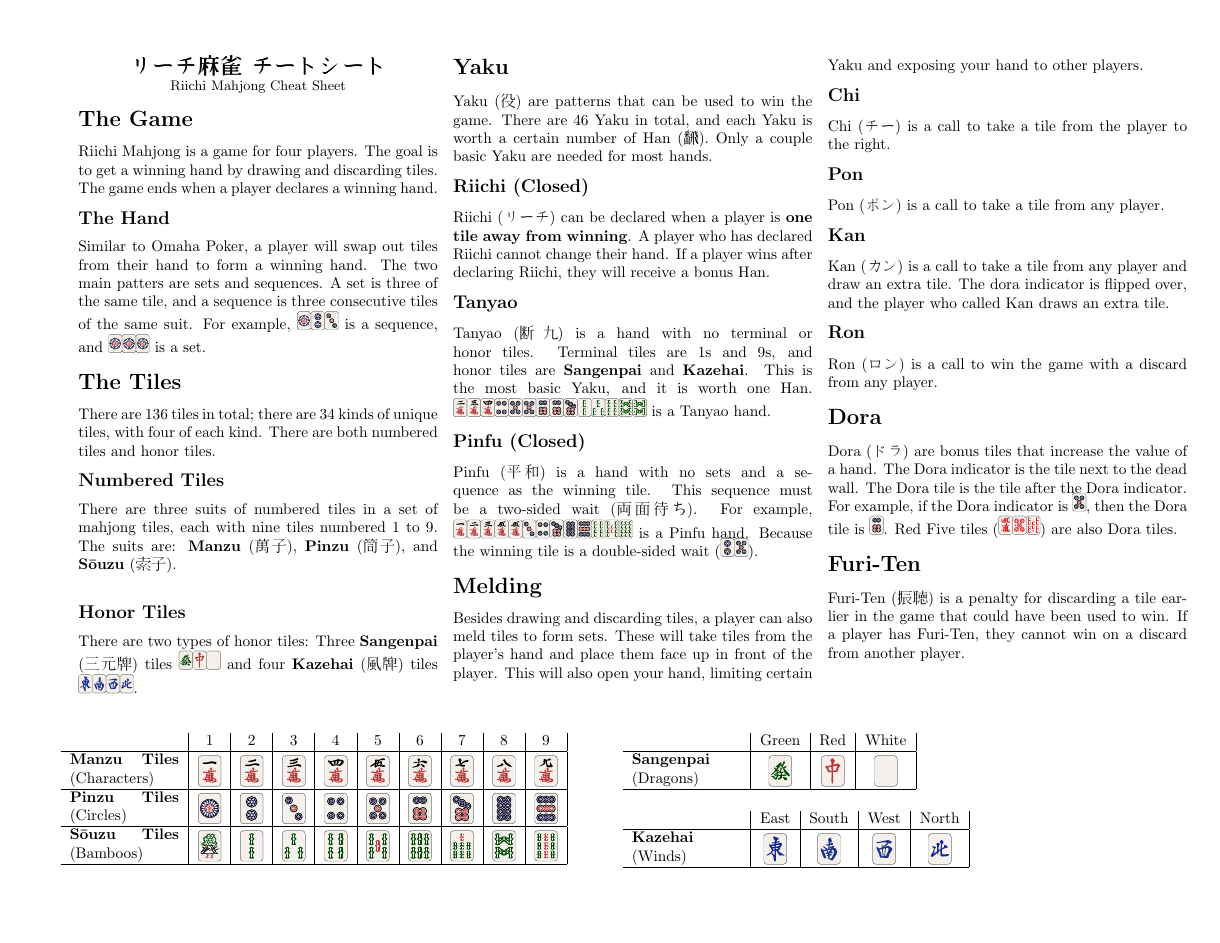
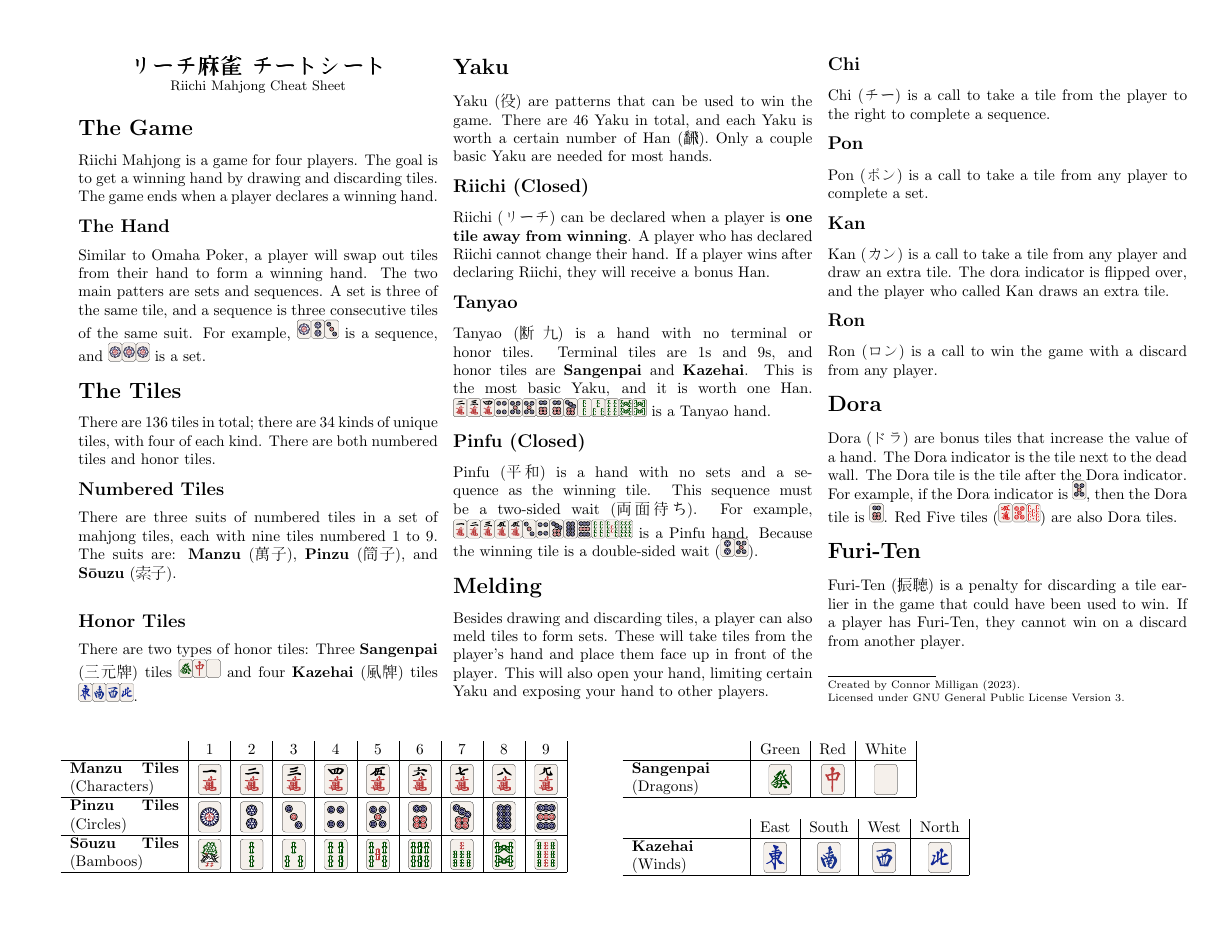
Before and after one commit to ConnorMilligan/RiichiCheatsheet, a LaTeX document (sheet.tex): the whole page. The pictures show the PDF file sheet.pdf that the author committed with the source.

Commit message:
fixed an omission and added licensing

```diff
--- a/sheet.tex
+++ b/sheet.tex
@@ -84,10 +84,10 @@
     These will take tiles from the player's hand and place them face up in front of the player.
     This will also open your hand, limiting certain Yaku and exposing your hand to other players.
     \subsection{Chi}
-    Chi (\begin{CJK}{UTF8}{min}チー\end{CJK}) is a call to take a tile from the player to the right.
+    Chi (\begin{CJK}{UTF8}{min}チー\end{CJK}) is a call to take a tile from the player to the right to complete a sequence.
 
     \subsection{Pon}
-    Pon (\begin{CJK}{UTF8}{min}ポン\end{CJK}) is a call to take a tile from any player.
+    Pon (\begin{CJK}{UTF8}{min}ポン\end{CJK}) is a call to take a tile from any player to complete a set.
 
     \subsection{Kan}
     Kan (\begin{CJK}{UTF8}{min}カン\end{CJK}) is a call to take a tile from any player and draw an extra tile.
@@ -104,7 +104,14 @@
 
     \section{Furi-Ten}
     Furi-Ten (\begin{CJK}{UTF8}{min}振聴\end{CJK}) is a penalty for discarding a tile earlier in the game that could have been used to win.
-    If a player has Furi-Ten, they cannot win on a discard from another player.
+    If a player has Furi-Ten, they cannot win on a discard from another player.\\
+
+    \rule{0.3\linewidth}{0.25pt}
+    \scriptsize
+
+    Created by Connor Milligan (2023).
+
+    Licensed under GNU General Public License Version 3.
 
 
 \end{multicols*}
```
Also changed, not shown: sheet.pdf.
